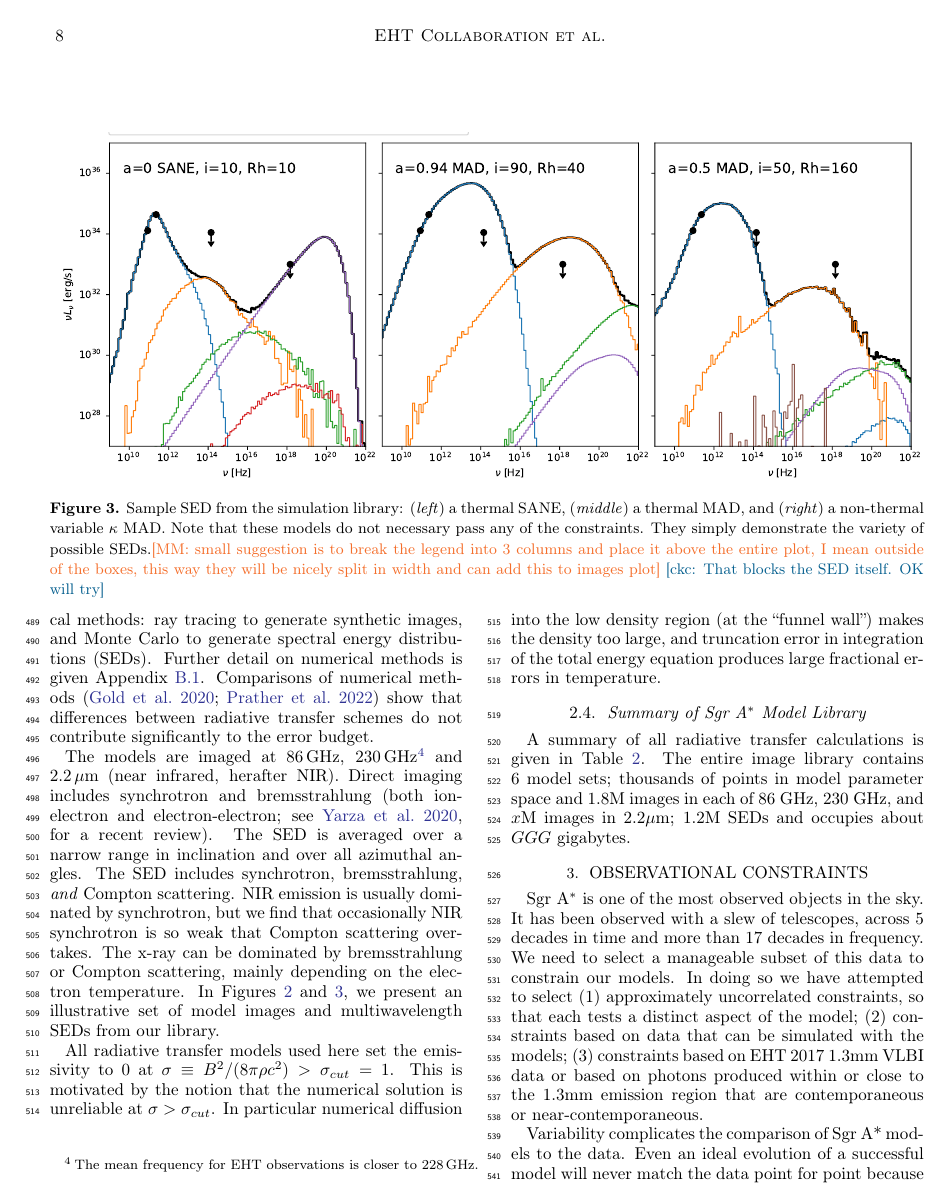
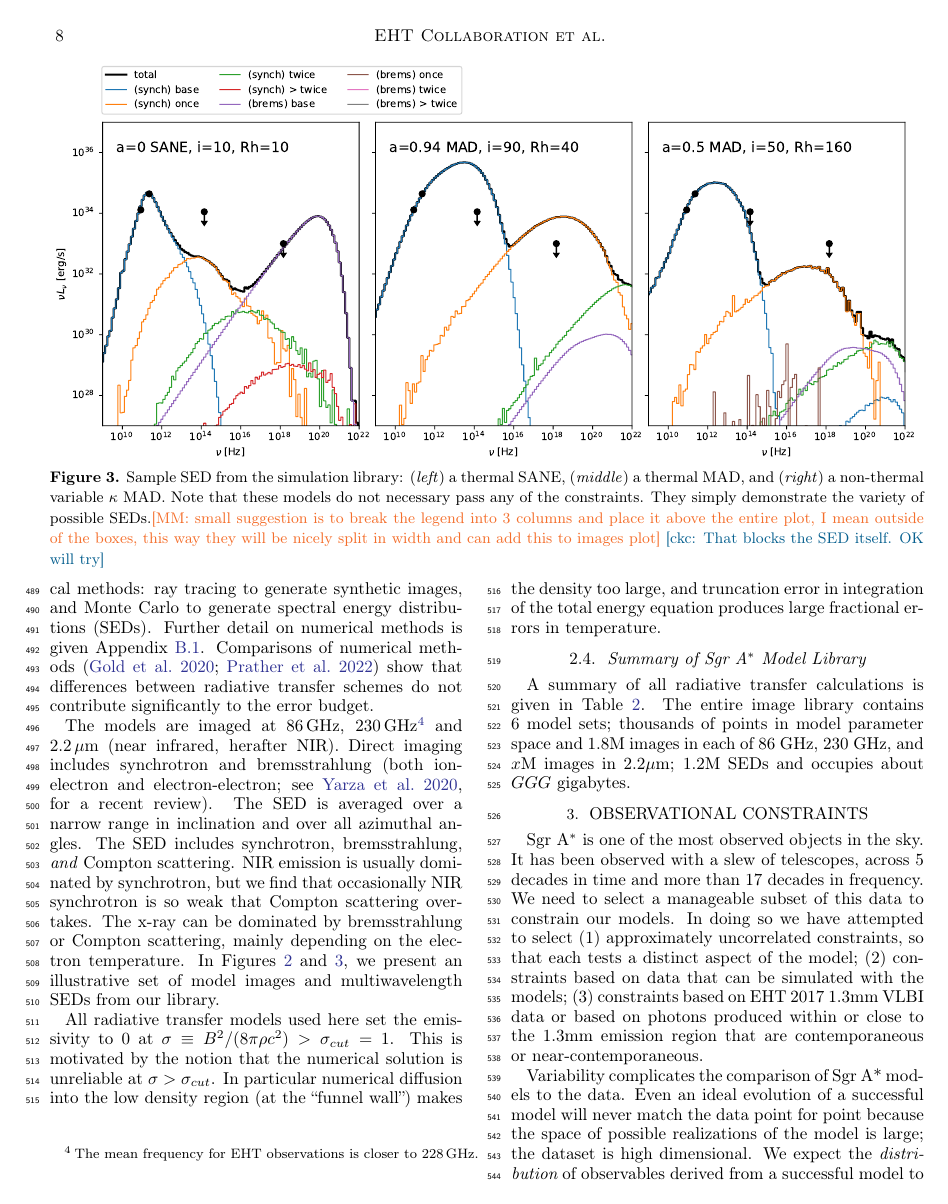
Before and after one commit to rndref/EHT_SGRA5, a LaTeX paper (main.tex, which reads models.tex): page 8 of 62. Compiled offline with pdfLaTeX.

Commit message:
Update SED figure

```diff
--- a/models.tex
+++ b/models.tex
@@ -302,7 +302,7 @@ The plasma mass scale parameter $\Munit$ controls the optical depth and thus the
 
 \begin{figure*}
   \centering
-  \includegraphics[width=\textwidth,trim=0 12 0 -72]{figures/sample_sed.pdf}
+  \includegraphics[width=\textwidth,trim=0 12 0 0]{figures/sample_sed.pdf}
   \caption{Sample SED from the simulation library:
     (\emph{left})~a thermal SANE,
     (\emph{middle})~a thermal MAD, and
```
Also changed, not shown: figures/sample_sed.pdf.
